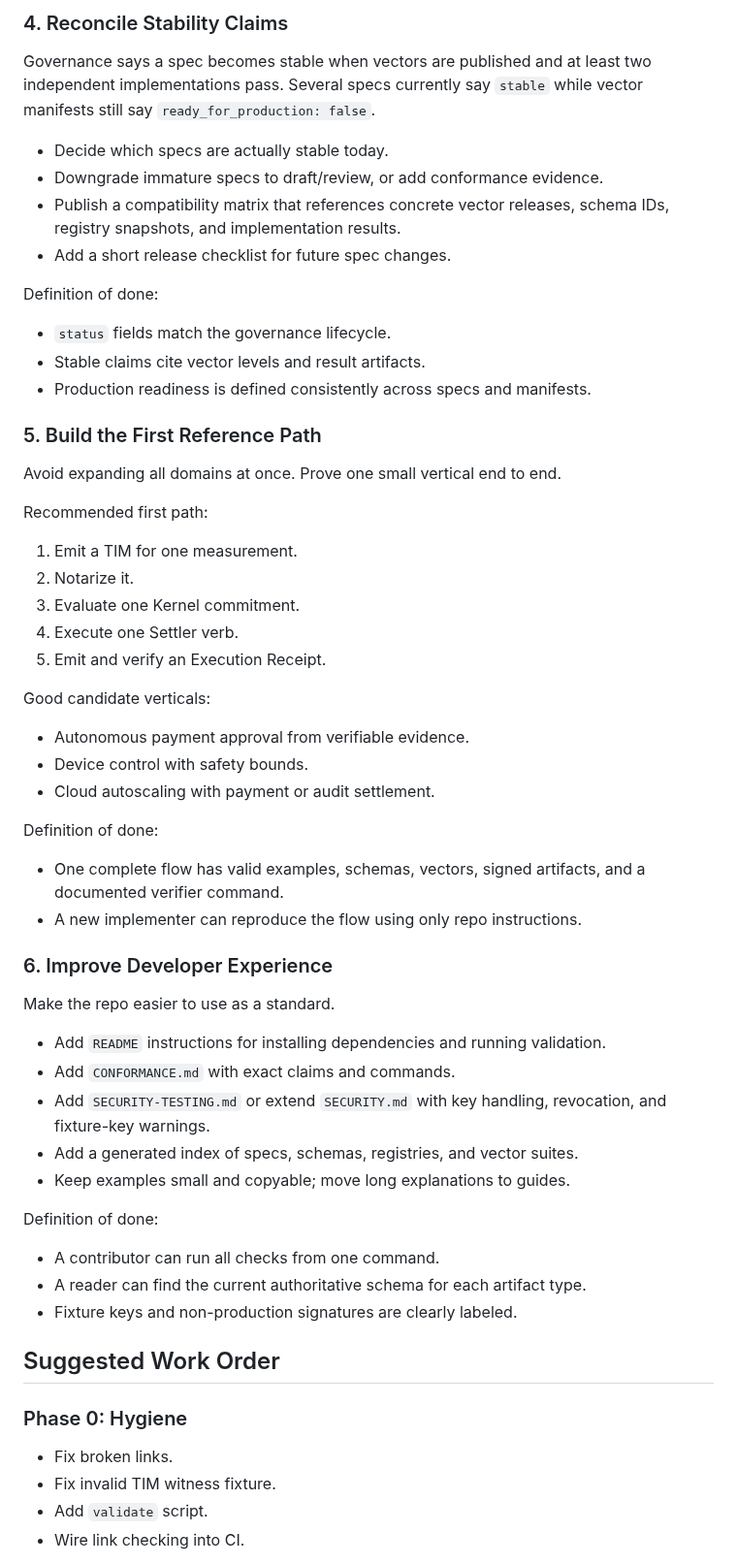
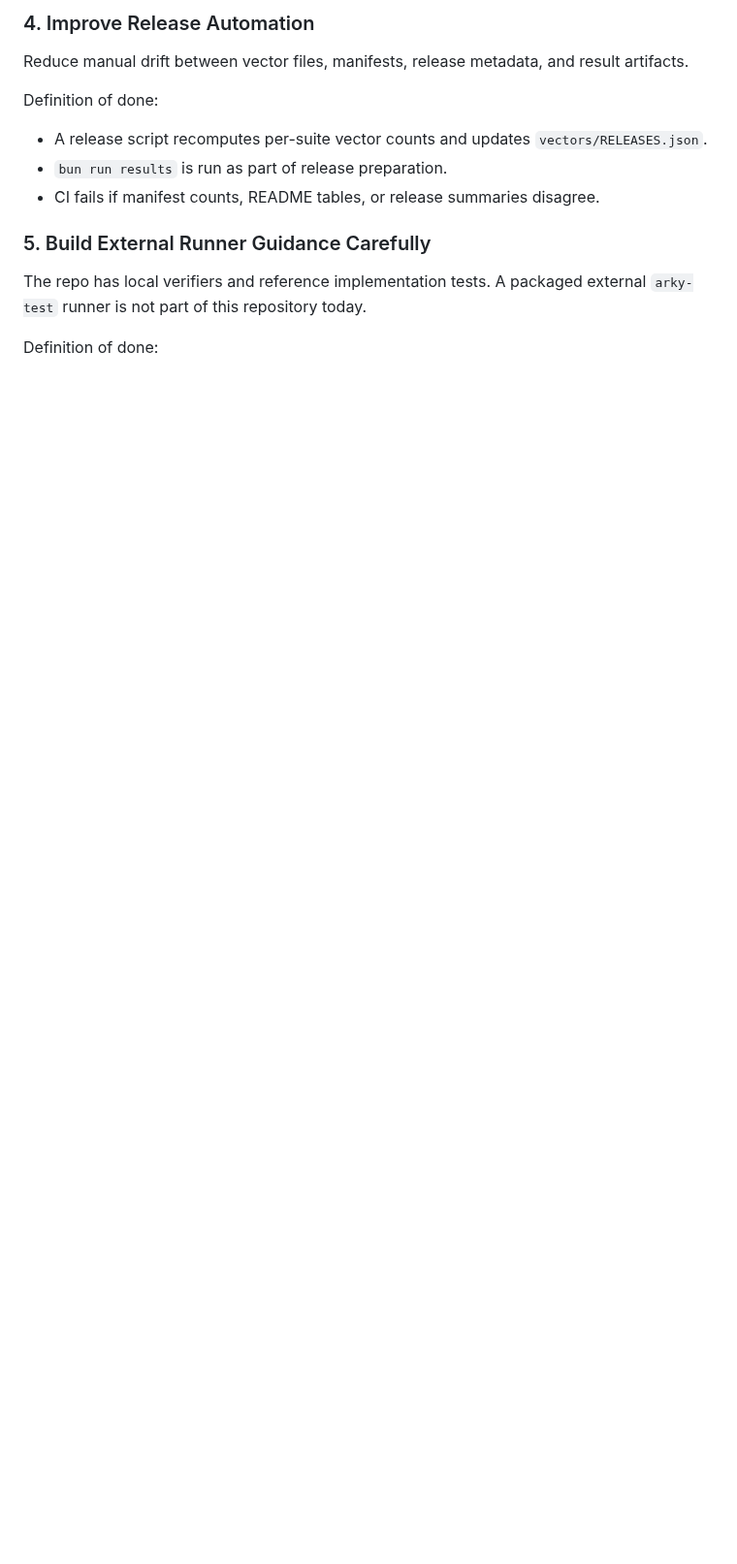
Before and after one commit to arky-foundation/arky.foundation, a Markdown page: NEXT_STEPS.md, the part around one of its changes. Shown at 97% size. Rendered like a GitHub page; blank space fills up the shorter version.

```diff
--- a/NEXT_STEPS.md
+++ b/NEXT_STEPS.md
@@ -83,69 +65,20 @@ Definition of done:
 
-### 4. Reconcile Stability Claims
+### 4. Improve Release Automation
 
-Governance says a spec becomes stable when vectors are published and at least
-two independent implementations pass. Several specs currently say `stable`
-while vector manifests still say `ready_for_production: false`.
-
-- Decide which specs are actually stable today.
-- Downgrade immature specs to draft/review, or add conformance evidence.
-- Publish a compatibility matrix that references concrete vector releases,
-  schema IDs, registry snapshots, and implementation results.
-- Add a short release checklist for future spec changes.
+Reduce manual drift between vector files, manifests, release metadata, and
+result artifacts.
 
 Definition of done:
 
-- `status` fields match the governance lifecycle.
-- Stable claims cite vector levels and result artifacts.
-- Production readiness is defined consistently across specs and manifests.
+- A release script recomputes per-suite vector counts and updates
+  `vectors/RELEASES.json`.
+- `bun run results` is run as part of release preparation.
+- CI fails if manifest counts, README tables, or release summaries disagree.
 
-### 5. Build the First Reference Path
+### 5. Build External Runner Guidance Carefully
 
-Avoid expanding all domains at once. Prove one small vertical end to end.
-
-Recommended first path:
-
-1. Emit a TIM for one measurement.
-2. Notarize it.
-3. Evaluate one Kernel commitment.
-4. Execute one Settler verb.
-5. Emit and verify an Execution Receipt.
-
-Good candidate verticals:
-
-- Autonomous payment approval from verifiable evidence.
-- Device control with safety bounds.
-- Cloud autoscaling with payment or audit settlement.
+The repo has local verifiers and reference implementation tests. A packaged
+external `arky-test` runner is not part of this repository today.
 
 Definition of done:
 
-- One complete flow has valid examples, schemas, vectors, signed artifacts, and
-  a documented verifier command.
-- A new implementer can reproduce the flow using only repo instructions.
-
-### 6. Improve Developer Experience
-
-Make the repo easier to use as a standard.
-
-- Add `README` instructions for installing dependencies and running validation.
-- Add `CONFORMANCE.md` with exact claims and commands.
-- Add `SECURITY-TESTING.md` or extend `SECURITY.md` with key handling,
-  revocation, and fixture-key warnings.
-- Add a generated index of specs, schemas, registries, and vector suites.
-- Keep examples small and copyable; move long explanations to guides.
-
-Definition of done:
-
-- A contributor can run all checks from one command.
-- A reader can find the current authoritative schema for each artifact type.
-- Fixture keys and non-production signatures are clearly labeled.
-
-## Suggested Work Order
-
-### Phase 0: Hygiene
-
-- Fix broken links.
-- Fix invalid TIM witness fixture.
-- Add `validate` script.
-- Wire link checking into CI.
-
```
Also changed, not shown: other parts of NEXT_STEPS.md (+51 -92 lines), CONFORMANCE.md (+10 -8 lines), README.md (+9 -0 lines).
